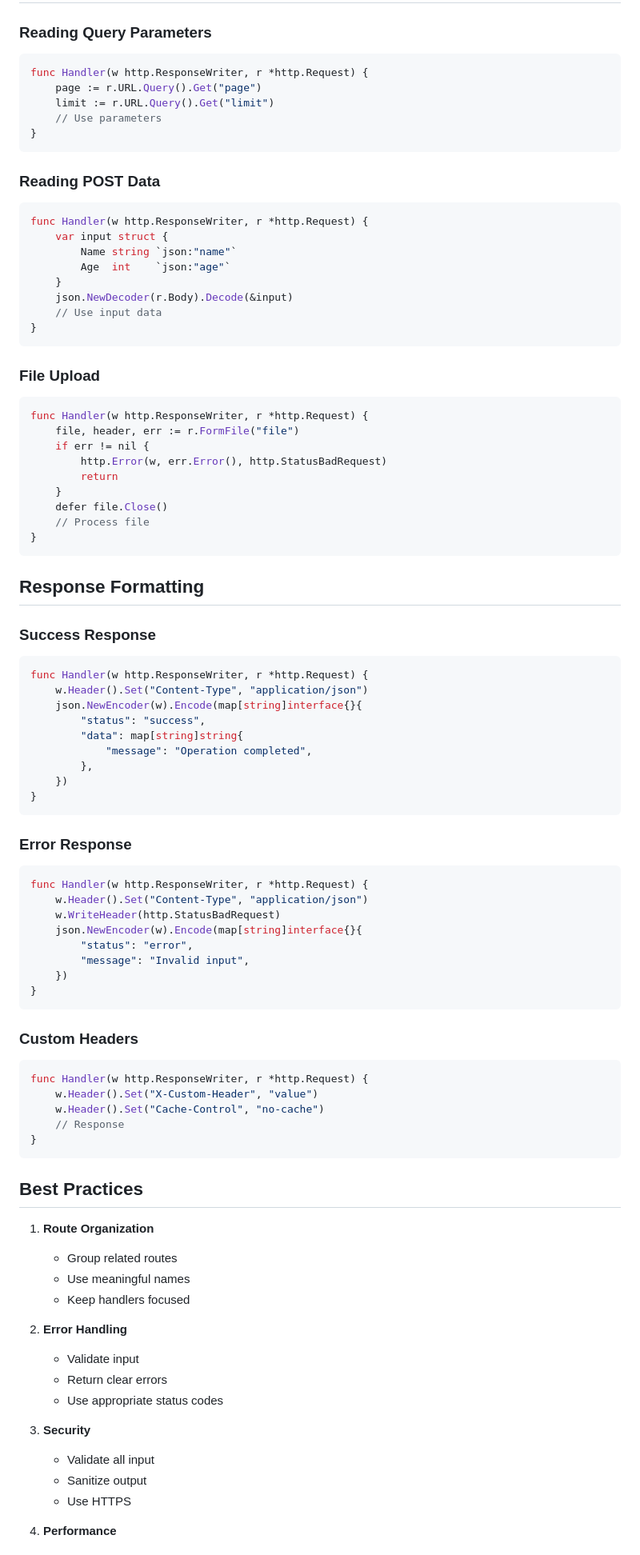
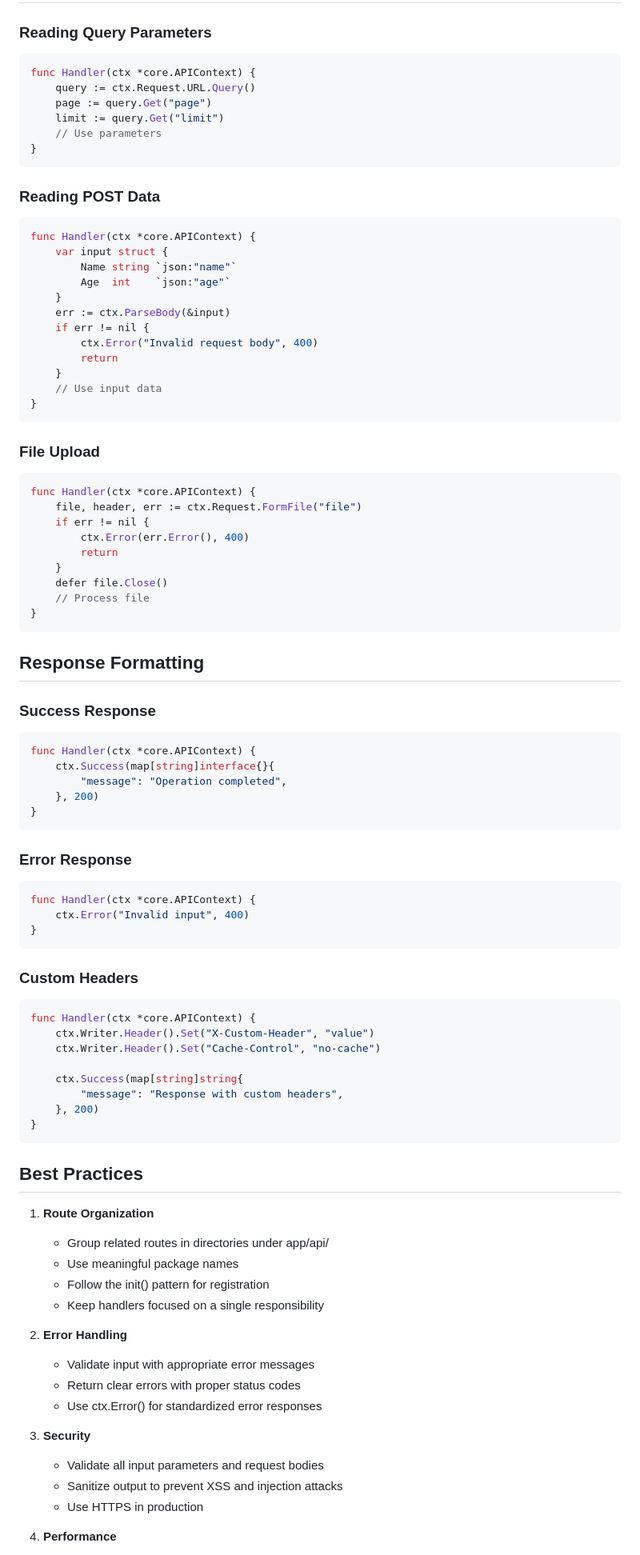
Before and after one commit to goonairplanes/goonairplanes, a Markdown page: docs/api-routes.md, the part around one of its changes. Shown at 80% size. GitHub-like rendering.

````diff
--- a/docs/api-routes.md
+++ b/docs/api-routes.md
@@ -44,31 +101,36 @@ func Handler(w http.ResponseWriter, r *http.Request) {
 
 ### Reading Query Parameters
 ```go
-func Handler(w http.ResponseWriter, r *http.Request) {
-    page := r.URL.Query().Get("page")
-    limit := r.URL.Query().Get("limit")
+func Handler(ctx *core.APIContext) {
+    query := ctx.Request.URL.Query()
+    page := query.Get("page")
+    limit := query.Get("limit")
     // Use parameters
 }
 ```
 
 ### Reading POST Data
 ```go
-func Handler(w http.ResponseWriter, r *http.Request) {
+func Handler(ctx *core.APIContext) {
     var input struct {
         Name string `json:"name"`
         Age  int    `json:"age"`
     }
-    json.NewDecoder(r.Body).Decode(&input)
+    err := ctx.ParseBody(&input)
+    if err != nil {
+        ctx.Error("Invalid request body", 400)
+        return
+    }
     // Use input data
 }
 ```
 
 ### File Upload
 ```go
-func Handler(w http.ResponseWriter, r *http.Request) {
-    file, header, err := r.FormFile("file")
+func Handler(ctx *core.APIContext) {
+    file, header, err := ctx.Request.FormFile("file")
     if err != nil {
-        http.Error(w, err.Error(), http.StatusBadRequest)
+        ctx.Error(err.Error(), 400)
         return
     }
     defer file.Close()
@@ -80,54 +142,49 @@ func Handler(w http.ResponseWriter, r *http.Request) {
 
 ### Success Response
 ```go
-func Handler(w http.ResponseWriter, r *http.Request) {
-    w.Header().Set("Content-Type", "application/json")
-    json.NewEncoder(w).Encode(map[string]interface{}{
-        "status": "success",
-        "data": map[string]string{
-            "message": "Operation completed",
-        },
-    })
+func Handler(ctx *core.APIContext) {
+    ctx.Success(map[string]interface{}{
+        "message": "Operation completed",
+    }, 200)
 }
 ```
 
 ### Error Response
 ```go
-func Handler(w http.ResponseWriter, r *http.Request) {
-    w.Header().Set("Content-Type", "application/json")
-    w.WriteHeader(http.StatusBadRequest)
-    json.NewEncoder(w).Encode(map[string]interface{}{
-        "status": "error",
-        "message": "Invalid input",
-    })
+func Handler(ctx *core.APIContext) {
+    ctx.Error("Invalid input", 400)
 }
 ```
 
 ### Custom Headers
 ```go
-func Handler(w http.ResponseWriter, r *http.Request) {
-    w.Header().Set("X-Custom-Header", "value")
-    w.Header().Set("Cache-Control", "no-cache")
-    // Response
+func Handler(ctx *core.APIContext) {
+    ctx.Writer.Header().Set("X-Custom-Header", "value")
+    ctx.Writer.Header().Set("Cache-Control", "no-cache")
+
+    ctx.Success(map[string]string{
+        "message": "Response with custom headers",
+    }, 200)
 }
 ```
 
 ## Best Practices
 
 1. **Route Organization**
-   - Group related routes
-   - Use meaningful names
-   - Keep handlers focused
+   - Group related routes in directories under app/api/
+   - Use meaningful package names
+   - Follow the init() pattern for registration
+   - Keep handlers focused on a single responsibility
 
 2. **Error Handling**
-   - Validate input
-   - Return clear errors
-   - Use appropriate status codes
+   - Validate input with appropriate error messages
+   - Return clear errors with proper status codes
+   - Use ctx.Error() for standardized error responses
 
 3. **Security**
-   - Validate all input
-   - Sanitize output
-   - Use HTTPS
+   - Validate all input parameters and request bodies
+   - Sanitize output to prevent XSS and injection attacks
+   - Use HTTPS in production
 
 4. **Performance**
    - Minimize response size
````
Also changed, not shown: other parts of docs/api-routes.md (+95 -29 lines).
